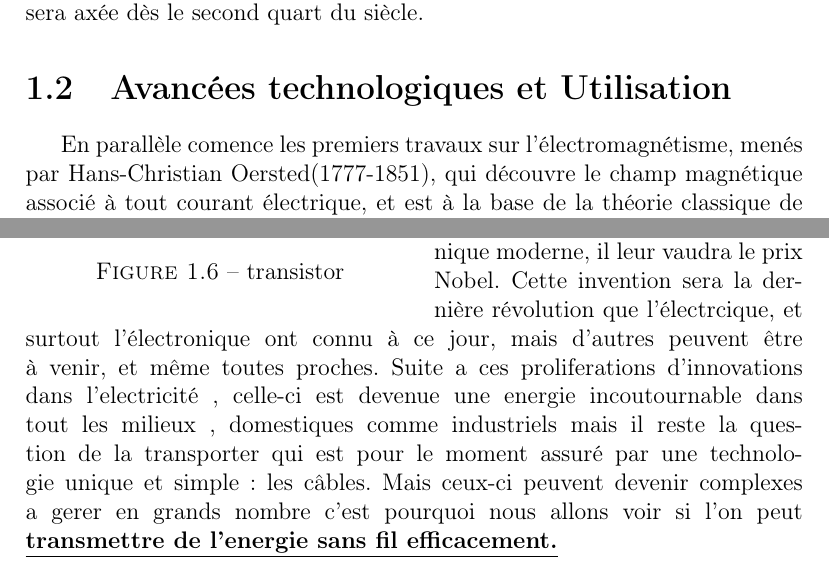
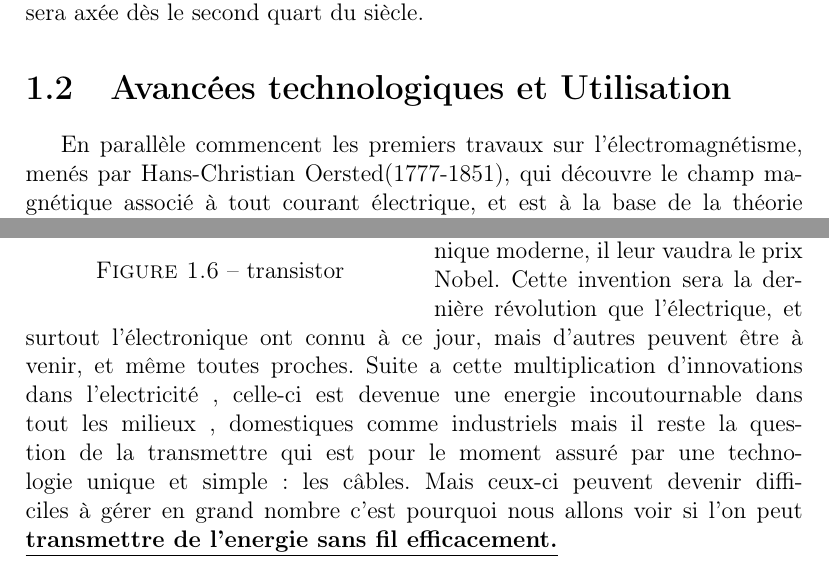
Before and after one commit to traxys/TPE, a LaTeX document (Redaction.tex): two parts of pages 6 and 8 of 21, joined at a grey line, cut so that both start at the same text. Compiled offline with pdfLaTeX.

Commit message:
Update Redaction.tex

```diff
--- a/Redaction.tex
+++ b/Redaction.tex
@@ -66,7 +66,7 @@ Dans le même temps, Georg Simon Ohm(1787-1854), découvre la résistance des co
 
     En découvrant cette propriété, il affine la notion d'électricité suffisamment pour la rendre utilisable, et ce sera sur cet axe que la recherche scientifique sera axée dès le second quart du siècle.
 \section{Avancées technologiques et Utilisation}
-En parallèle comence les premiers travaux sur l'électromagnétisme, menés par Hans-Christian Oersted(1777-1851), qui découvre le champ magnétique associé à tout courant électrique, et est à la base de la théorie classique de l'électromagnétisme, affinée plus tard par Ampère, Faraday et Maxwell
+En parallèle commencent les premiers travaux sur l'électromagnétisme, menés par Hans-Christian Oersted(1777-1851), qui découvre le champ magnétique associé à tout courant électrique, et est à la base de la théorie classique de l'électromagnétisme, affinée plus tard par Ampère, Faraday et Maxwell
 
 
 André-Marie Ampère (1775-1830) est un physicien, chimiste et mathématicien français est un "père fondateur" de l'électromagnétisme. Il introduit la notion de courant, qui aura sont nom pour unité, , et établit la relation mathématique entre l'intensité et l'orientation du champ magnétique créé par le courant. On lui doit le galvanomètre, le télégraphe électrique, la bobine solénoïde et, en partenariat avec Arago(1756-1853), l'électro-aimant
@@ -109,7 +109,7 @@ Nikola Tesla (1856-1943), un ingénieur en électrique yougoslave fonde une soci
 En 1948, le transistor est mis au point par John Bardeen, walter Brattain et William Shockley dans les laboratoires de la Bell Telephone Company.
 
 Composant essentiel de l'électronique moderne, il leur vaudra le prix Nobel.
-Cette invention sera la dernière révolution que l'électrcique, et surtout l'électronique ont connu à ce jour, mais d'autres peuvent être à venir, et même toutes proches. Suite a ces proliferations d'innovations dans l'electricité , celle-ci est devenue une energie incoutournable dans tout les milieux , domestiques comme industriels mais il reste la question de la transporter qui est pour le moment assuré par une technologie unique et simple : les câbles. Mais ceux-ci peuvent devenir complexes a gerer en grands nombre c'est pourquoi nous allons voir si l'on peut \textbf{\underline{transmettre de l'energie sans fil efficacement.}}
+Cette invention sera la dernière révolution que l'électrique, et surtout l'électronique ont connu à ce jour, mais d'autres peuvent être à venir, et même toutes proches. Suite a cette multiplication d'innovations dans l'electricité , celle-ci est devenue une energie incoutournable dans tout les milieux , domestiques comme industriels mais il reste la question de la transmettre qui est pour le moment assuré par une technologie unique et simple : les câbles. Mais ceux-ci peuvent devenir difficiles à gérer en grand nombre c'est pourquoi nous allons voir si l'on peut \textbf{\underline{transmettre de l'energie sans fil efficacement.}}
 
 \chapter{Solutions techniques liées a la transmission d'electricté.}
   Comme presenté auparavant la technologie utilisée pour transmettre de l'energie electrique sont les câbles. Mais il commence il existe néanmoins il existe d'autres manieres de transmettre cette energie , notamment les systemes inductifs ou la transmission par laser et micro-ondes.
```
